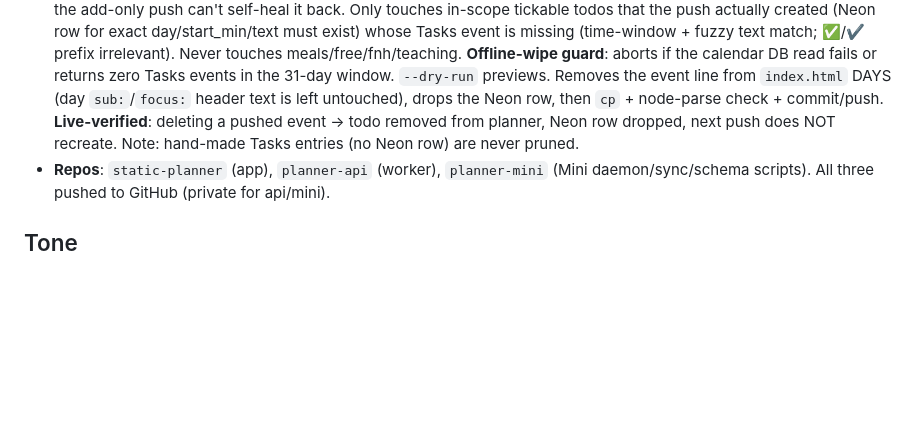
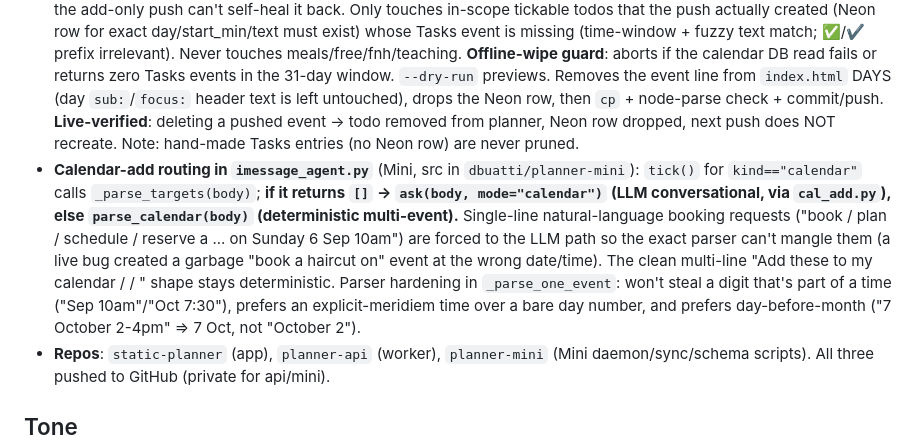
Before and after one commit to dbuatti/static-planner, a Markdown page: AGENTS.md, the part around the change. Rendered like a GitHub page; blank space fills up the shorter version.

Commit message:
docs: calendar-add routing — single-line booking requests go to LLM; parser hardening notes

```diff
--- a/AGENTS.md
+++ b/AGENTS.md
@@ -69,6 +69,7 @@
 - **planner_push.py** (Mini, `~/.imessage-agent/`, src in `dbuatti/planner-mini`): mirrors planner `tickable` todos into the iCloud Tasks calendar + Neon rows, **add-only + idempotent** (never prunes, protects hand-made Tasks entries). Scope = chores/errands/admin/study/journal via **flag-based** `_in_scope(piece, txt)` — excludes `fnh:true` / `teaching:true` / meal / free + obvious people/health text. Writes via osascript create (`ensure_cal_event`) + psycopg2 `ON CONFLICT DO NOTHING` (preserves done/done_changed_at). **Escaping gotcha**: AppleScript `summary` must escape backslashes (`text.replace('\\','\\\\').replace('"',"'")`) or apostrophe-text like `Heymin\'s` breaks the `.scpt`. Run manually (`python3 planner_push.py --dry-run` for a safe preview; no `--dry-run` creates real events). **In launchd daily** (`daniele.planner-push.plist`, 00:10, via `run_planner_push.sh`) — add-only, so it also **self-heals calendar events that were deleted** (re-adds from planner), which is a caveat for the future delete-in-calendar → delete-in-planner feature.
 - **memory.py** (Mini, `~/.imessage-agent/`, src in `dbuatti/planner-mini`): Neon `memory` diary (kinds `commitment`/`context`/`decision`/`daily`, cols id/kind/day/note/created_at). CLI: `python3 memory.py add <kind> [YYYY-MM-DD] <note...>` / `recent [N]` / `today [N]`. `imessage_agent.py` reads it fail-soft into `ask()` context (**"Longer-term memory (Neon):"** block) and writes a `daily` entry after replies containing an action word (`committed|pushed|moved|scheduled|booked|created|added|done`) so routine chit-chat doesn't flood the diary. Runnable by opencode/CLI for context.
 - **planner_prune.py** (Mini, `~/.imessage-agent/`, src in `dbuatti/planner-mini`): **delete-sync** — deletes an iCloud Tasks event → removes the todo from the planner. Nightly **23:55** (`daniele.planner-prune.plist`), before the 00:10 push so the add-only push can't self-heal it back. Only touches in-scope tickable todos that the push actually created (Neon row for exact day/start_min/text must exist) whose Tasks event is missing (time-window + fuzzy text match; ✅/✔ prefix irrelevant). Never touches meals/free/fnh/teaching. **Offline-wipe guard**: aborts if the calendar DB read fails or returns zero Tasks events in the 31-day window. `--dry-run` previews. Removes the event line from `index.html` DAYS (day `sub:`/`focus:` header text is left untouched), drops the Neon row, then `cp` + node-parse check + commit/push. **Live-verified**: deleting a pushed event → todo removed from planner, Neon row dropped, next push does NOT recreate. Note: hand-made Tasks entries (no Neon row) are never pruned.
+- **Calendar-add routing in `imessage_agent.py`** (Mini, src in `dbuatti/planner-mini`): `tick()` for `kind=="calendar"` calls `_parse_targets(body)`; **if it returns `[]` → `ask(body, mode="calendar")` (LLM conversational, via `cal_add.py`), else `parse_calendar(body)` (deterministic multi-event).** Single-line natural-language booking requests ("book / plan / schedule / reserve a ... on Sunday 6 Sep 10am") are forced to the LLM path so the exact parser can't mangle them (a live bug created a garbage "book a haircut on" event at the wrong date/time). The clean multi-line "Add these to my calendar / <title> / <dated lines>" shape stays deterministic. Parser hardening in `_parse_one_event`: won't steal a digit that's part of a time ("Sep 10am"/"Oct 7:30"), prefers an explicit-meridiem time over a bare day number, and prefers day-before-month ("7 October 2-4pm" => 7 Oct, not "October 2").
 - **Repos**: `static-planner` (app), `planner-api` (worker), `planner-mini` (Mini daemon/sync/schema scripts). All three pushed to GitHub (private for api/mini).
 
 ## Tone
```
